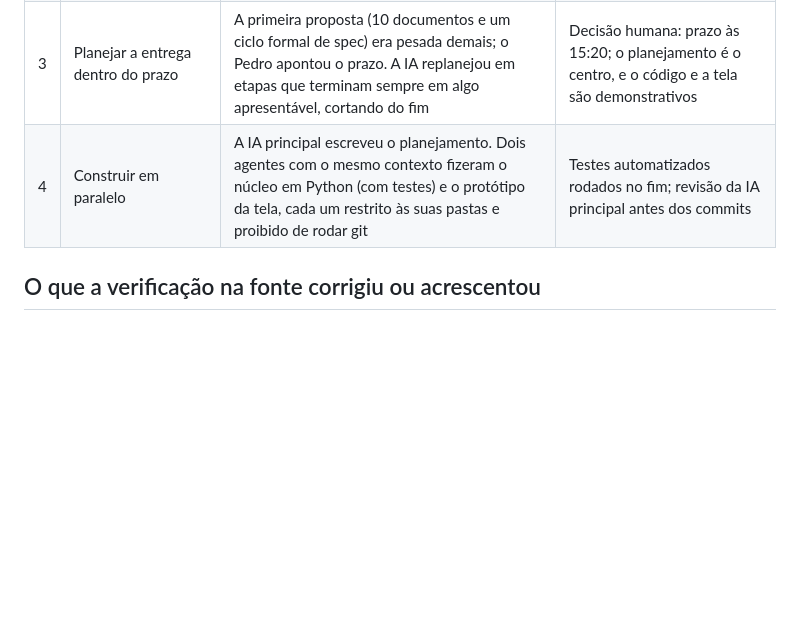
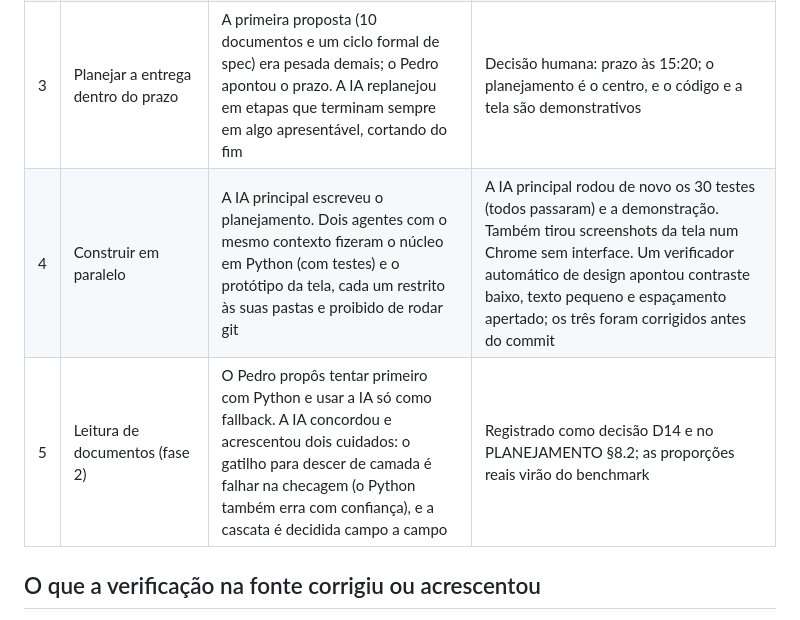
Before and after one commit to PedroVilelaa12/medicoes-sienge, a Markdown page: docs/USO_DE_IA.md, the part around the change. Drawn GitHub-style; blank space fills up the shorter version.

```diff
--- a/docs/USO_DE_IA.md
+++ b/docs/USO_DE_IA.md
@@ -10,7 +10,8 @@
 | 1 | Ler o documento de contexto e explicar o que entendeu | Fez um resumo e apontou 3 riscos não explícitos no documento: o POST com itens (janela de "valor zero"), o timeout ambíguo na criação e a duplicidade por "mês atual" × competência | Revisão humana do resumo antes de seguir |
 | 2 | Ler a documentação da API do Sienge | O contexto dizia que a documentação "bloqueia leitura automática". A IA descobriu que a página é um Swagger UI e baixou os **YAML oficiais**, que são públicos. Leu as specs de medições e de contratos **inteiras**, e as de parâmetros, fornecedores e webhooks | Cada rota do planejamento cita o arquivo e o campo da spec oficial ([PLANEJAMENTO §2](PLANEJAMENTO.md#2-o-que-a-api-oficial-do-sienge-permite-verificado)) |
 | 3 | Planejar a entrega dentro do prazo | A primeira proposta (10 documentos e um ciclo formal de spec) era pesada demais; o Pedro apontou o prazo. A IA replanejou em etapas que terminam sempre em algo apresentável, cortando do fim | Decisão humana: prazo às 15:20; o planejamento é o centro, e o código e a tela são demonstrativos |
-| 4 | Construir em paralelo | A IA principal escreveu o planejamento. Dois agentes com o mesmo contexto fizeram o núcleo em Python (com testes) e o protótipo da tela, cada um restrito às suas pastas e proibido de rodar git | Testes automatizados rodados no fim; revisão da IA principal antes dos commits |
+| 4 | Construir em paralelo | A IA principal escreveu o planejamento. Dois agentes com o mesmo contexto fizeram o núcleo em Python (com testes) e o protótipo da tela, cada um restrito às suas pastas e proibido de rodar git | A IA principal rodou de novo os 30 testes (todos passaram) e a demonstração. Também tirou screenshots da tela num Chrome sem interface. Um verificador automático de design apontou contraste baixo, texto pequeno e espaçamento apertado; os três foram corrigidos antes do commit |
+| 5 | Leitura de documentos (fase 2) | O Pedro propôs tentar primeiro com Python e usar a IA só como fallback. A IA concordou e acrescentou dois cuidados: o gatilho para descer de camada é falhar na checagem (o Python também erra com confiança), e a cascata é decidida campo a campo | Registrado como decisão D14 e no PLANEJAMENTO §8.2; as proporções reais virão do benchmark |
 
 ## O que a verificação na fonte corrigiu ou acrescentou
 
```
Also changed, not shown: README.md (+15 -6 lines), docs/PLANEJAMENTO.md (+20 -1 lines).
